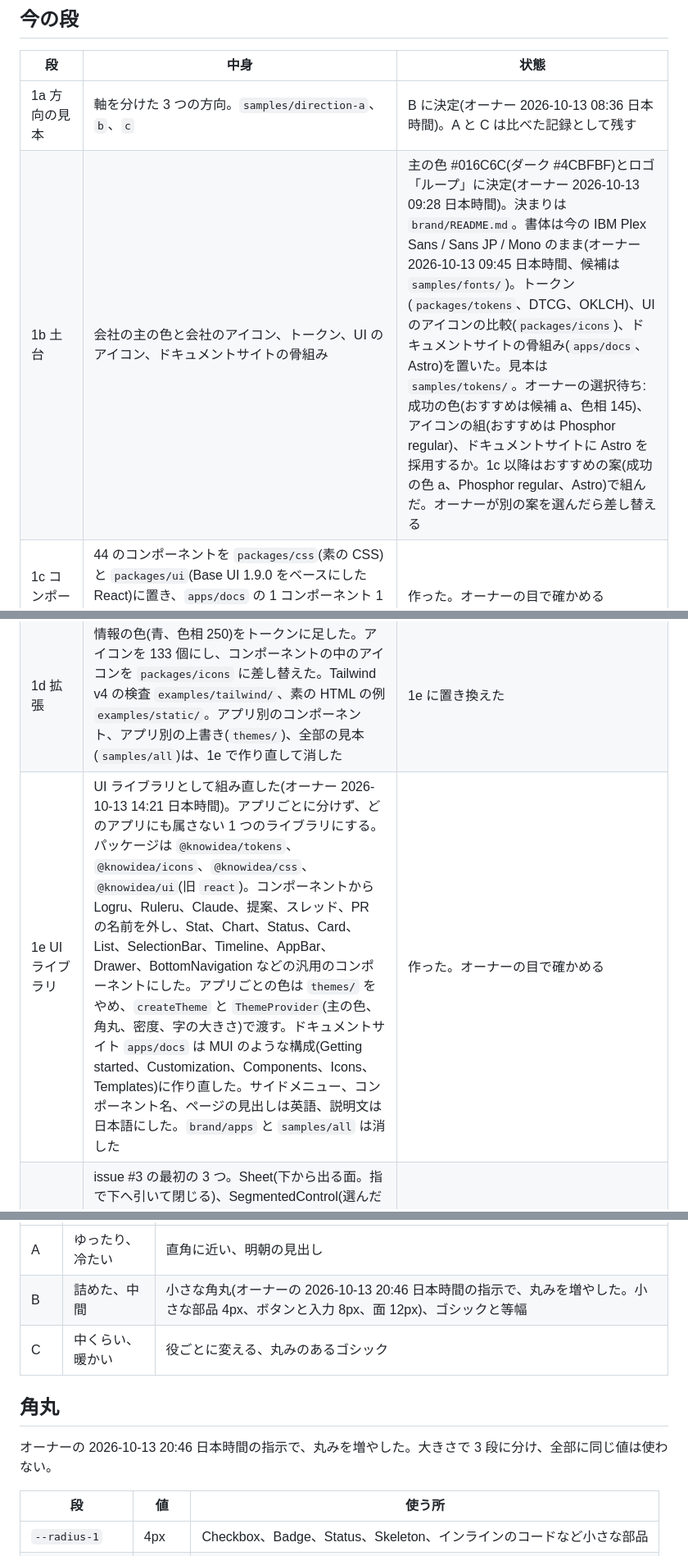
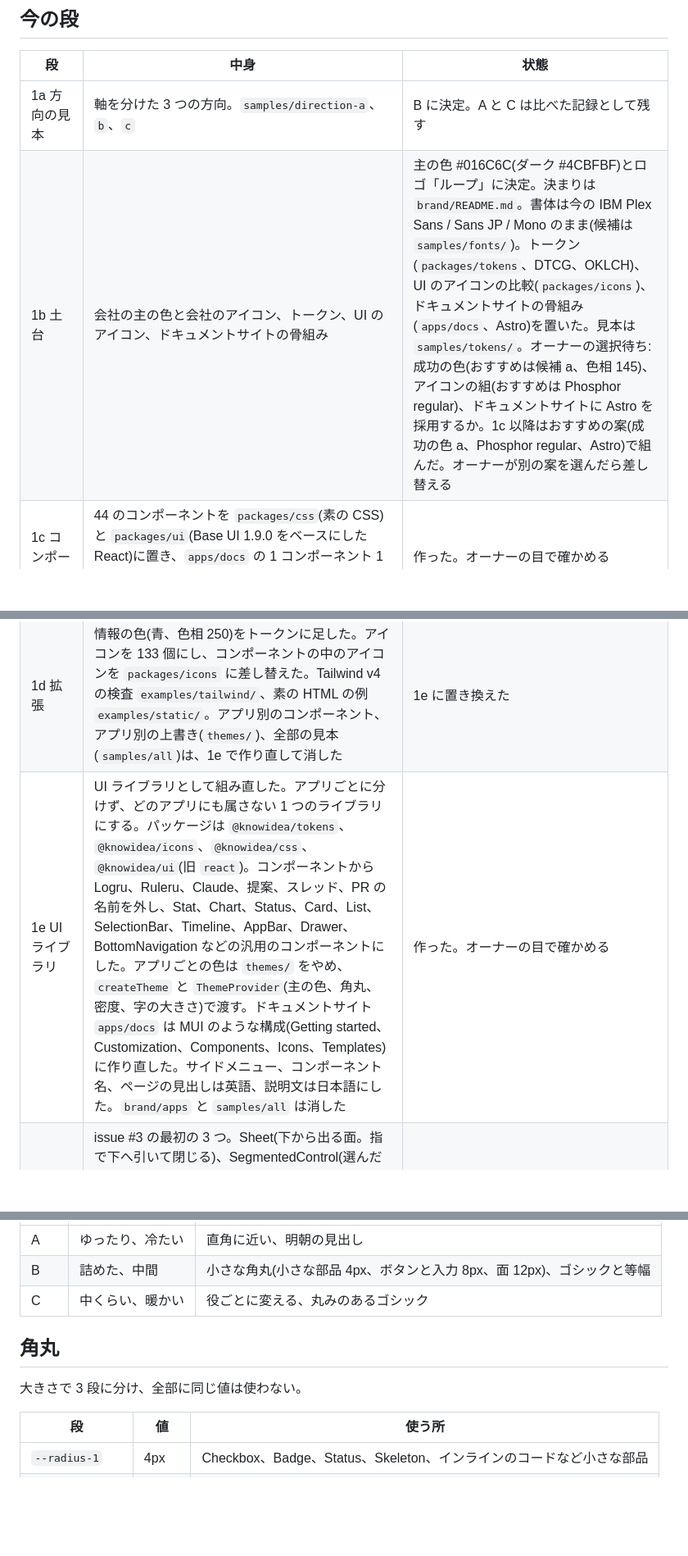
Before and after one commit to takikou347/knowidea-ui, a Markdown page: DESIGN.md, 3 parts joined by grey strips. Shown at 82% size. GitHub-like rendering; blank space fills up the shorter version.

Commit message:
DESIGN.md: 「誰がいつ決めたか」の注記を消す

```diff
--- a/DESIGN.md
+++ b/DESIGN.md
@@ -7,11 +7,11 @@ KNOW IDEA の共通のデザインの決まり。見本を作る時と、PR を
 
 | 段 | 中身 | 状態 |
 | --- | --- | --- |
-| 1a 方向の見本 | 軸を分けた 3 つの方向。`samples/direction-a`、`b`、`c` | B に決定(オーナー 2026-10-13 08:36 日本時間)。A と C は比べた記録として残す |
-| 1b 土台 | 会社の主の色と会社のアイコン、トークン、UI のアイコン、ドキュメントサイトの骨組み | 主の色 #016C6C(ダーク #4CBFBF)とロゴ「ループ」に決定(オーナー 2026-10-13 09:28 日本時間)。決まりは `brand/README.md`。書体は今の IBM Plex Sans / Sans JP / Mono のまま(オーナー 2026-10-13 09:45 日本時間、候補は `samples/fonts/`)。トークン(`packages/tokens`、DTCG、OKLCH)、UI のアイコンの比較(`packages/icons`)、ドキュメントサイトの骨組み(`apps/docs`、Astro)を置いた。見本は `samples/tokens/`。オーナーの選択待ち: 成功の色(おすすめは候補 a、色相 145)、アイコンの組(おすすめは Phosphor regular)、ドキュメントサイトに Astro を採用するか。1c 以降はおすすめの案(成功の色 a、Phosphor regular、Astro)で組んだ。オーナーが別の案を選んだら差し替える |
+| 1a 方向の見本 | 軸を分けた 3 つの方向。`samples/direction-a`、`b`、`c` | B に決定。A と C は比べた記録として残す |
+| 1b 土台 | 会社の主の色と会社のアイコン、トークン、UI のアイコン、ドキュメントサイトの骨組み | 主の色 #016C6C(ダーク #4CBFBF)とロゴ「ループ」に決定。決まりは `brand/README.md`。書体は今の IBM Plex Sans / Sans JP / Mono のまま(候補は `samples/fonts/`)。トークン(`packages/tokens`、DTCG、OKLCH)、UI のアイコンの比較(`packages/icons`)、ドキュメントサイトの骨組み(`apps/docs`、Astro)を置いた。見本は `samples/tokens/`。オーナーの選択待ち: 成功の色(おすすめは候補 a、色相 145)、アイコンの組(おすすめは Phosphor regular)、ドキュメントサイトに Astro を採用するか。1c 以降はおすすめの案(成功の色 a、Phosphor regular、Astro)で組んだ。オーナーが別の案を選んだら差し替える |
 | 1c コンポーネント | 44 のコンポーネントを `packages/css`(素の CSS)と `packages/ui`(Base UI 1.9.0 をベースにした React)に置き、`apps/docs` の 1 コンポーネント 1 ページで確かめる。サンプルは `apps/docs`、検査は `pnpm --filter @knowidea/docs check:pages` | 作った。オーナーの目で確かめる |
 | 1d 拡張 | 情報の色(青、色相 250)をトークンに足した。アイコンを 133 個にし、コンポーネントの中のアイコンを `packages/icons` に差し替えた。Tailwind v4 の検査 `examples/tailwind/`、素の HTML の例 `examples/static/`。アプリ別のコンポーネント、アプリ別の上書き(`themes/`)、全部の見本(`samples/all`)は、1e で作り直して消した | 1e に置き換えた |
-| 1e UI ライブラリ | UI ライブラリとして組み直した(オーナー 2026-10-13 14:21 日本時間)。アプリごとに分けず、どのアプリにも属さない 1 つのライブラリにする。パッケージは `@knowidea/tokens`、`@knowidea/icons`、`@knowidea/css`、`@knowidea/ui`(旧 `react`)。コンポーネントから Logru、Ruleru、Claude、提案、スレッド、PR の名前を外し、Stat、Chart、Status、Card、List、SelectionBar、Timeline、AppBar、Drawer、BottomNavigation などの汎用のコンポーネントにした。アプリごとの色は `themes/` をやめ、`createTheme` と `ThemeProvider`(主の色、角丸、密度、字の大きさ)で渡す。ドキュメントサイト `apps/docs` は MUI のような構成(Getting started、Customization、Components、Icons、Templates)に作り直した。サイドメニュー、コンポーネント名、ページの見出しは英語、説明文は日本語にした。`brand/apps` と `samples/all` は消した | 作った。オーナーの目で確かめる |
+| 1e UI ライブラリ | UI ライブラリとして組み直した。アプリごとに分けず、どのアプリにも属さない 1 つのライブラリにする。パッケージは `@knowidea/tokens`、`@knowidea/icons`、`@knowidea/css`、`@knowidea/ui`(旧 `react`)。コンポーネントから Logru、Ruleru、Claude、提案、スレッド、PR の名前を外し、Stat、Chart、Status、Card、List、SelectionBar、Timeline、AppBar、Drawer、BottomNavigation などの汎用のコンポーネントにした。アプリごとの色は `themes/` をやめ、`createTheme` と `ThemeProvider`(主の色、角丸、密度、字の大きさ)で渡す。ドキュメントサイト `apps/docs` は MUI のような構成(Getting started、Customization、Components、Icons、Templates)に作り直した。サイドメニュー、コンポーネント名、ページの見出しは英語、説明文は日本語にした。`brand/apps` と `samples/all` は消した | 作った。オーナーの目で確かめる |
 | 2a 部品と動き(0.2.0) | issue #3 の最初の 3 つ。Sheet(下から出る面。指で下へ引いて閉じる)、SegmentedControl(選んだ印が滑る切り替え)、Switch の設定の一覧の形(`placement="end"`、`description`)。大きな面の出入りの時間 `--motion-duration-enter`(240ms)を足した。指に付いて動くのは操作なので、動きを減らす設定でも残す。指を離した後の動きは止める | 作った。オーナーの目で確かめる。残りは issue #3 の順(Calendar と DatePicker から) |
 | 2b 日付(0.3.0) | Calendar と DatePicker。1 日は 44px 四方で、360px の画面にも収まる。今日は枠、選んだ日は主の色、予定のある日は点。週の始まりは Logru に合わせて日曜が既定(月曜にもできる)。月を移った時だけ、表が向きに合わせて少し滑る。素の HTML は `<input type="date">` | 作った。オーナーの目で確かめる。Popover と Combobox は 2c |
 | 2c 面と探す欄(0.4.0) | Popover(ボタンの近くの小さな面。中で押せる物を置ける点が Tooltip と違う。Esc と外を押すと閉じ、開いたボタンへ focus が戻る)と Combobox(打って絞り込み 1 つを選ぶ。候補が 10 個より多い時。ひらがなとカタカナ、全角と半角を同じに見る。読み仮名は keywords)。素の HTML は popover 属性と `<input list>` | 作った。オーナーの目で確かめる。Slider と Stepper は 2d |
@@ -22,12 +22,12 @@ KNOW IDEA の共通のデザインの決まり。見本を作る時と、PR を
 | 方向 | 密度、色の温度 | 形、書体 |
 | --- | --- | --- |
 | A | ゆったり、冷たい | 直角に近い、明朝の見出し |
-| B | 詰めた、中間 | 小さな角丸(オーナーの 2026-10-13 20:46 日本時間の指示で、丸みを増やした。小さな部品 4px、ボタンと入力 8px、面 12px)、ゴシックと等幅 |
+| B | 詰めた、中間 | 小さな角丸(小さな部品 4px、ボタンと入力 8px、面 12px)、ゴシックと等幅 |
 | C | 中くらい、暖かい | 役ごとに変える、丸みのあるゴシック |
 
 ## 角丸
 
-オーナーの 2026-10-13 20:46 日本時間の指示で、丸みを増やした。大きさで 3 段に分け、全部に同じ値は使わない。
+大きさで 3 段に分け、全部に同じ値は使わない。
 
 | 段 | 値 | 使う所 |
 | --- | --- | --- |
```
Also changed, not shown: other parts of DESIGN.md (+1 -1 lines), brand/README.md (+1 -1 lines).
